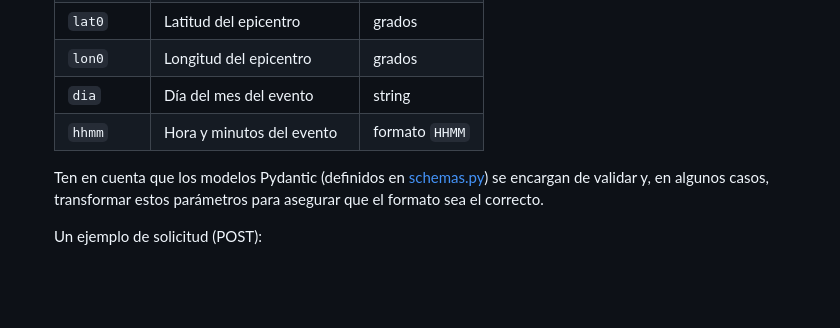
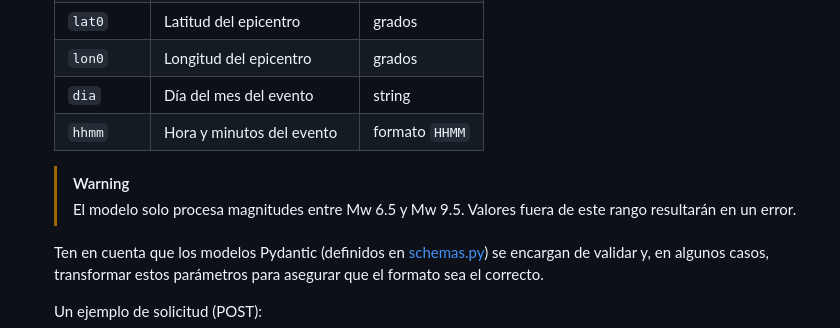
Before and after one commit to totallynotdavid/picv-2025, a Markdown page: README.md, the part around the change. GitHub-like rendering; blank space fills up the shorter version.

Commit message:
docs: add warning about magnitude range for model processing in README.md

```diff
--- a/README.md
+++ b/README.md
@@ -134,6 +134,9 @@ El proceso inicia cuando el usuario envía datos sísmicos desde la [interfaz we
    | `dia`     | Día del mes del evento     | string         |
    | `hhmm`    | Hora y minutos del evento  | formato `HHMM` |
 
+   > [!WARNING]
+   > El modelo solo procesa magnitudes entre Mw 6.5 y Mw 9.5. Valores fuera de este rango resultarán en un error.
+
    Ten en cuenta que los modelos Pydantic (definidos en [schemas.py](orchestrator/models/schemas.py)) se encargan de validar y, en algunos casos, transformar estos parámetros para asegurar que el formato sea el correcto.
 
    Un ejemplo de solicitud (POST):
```
